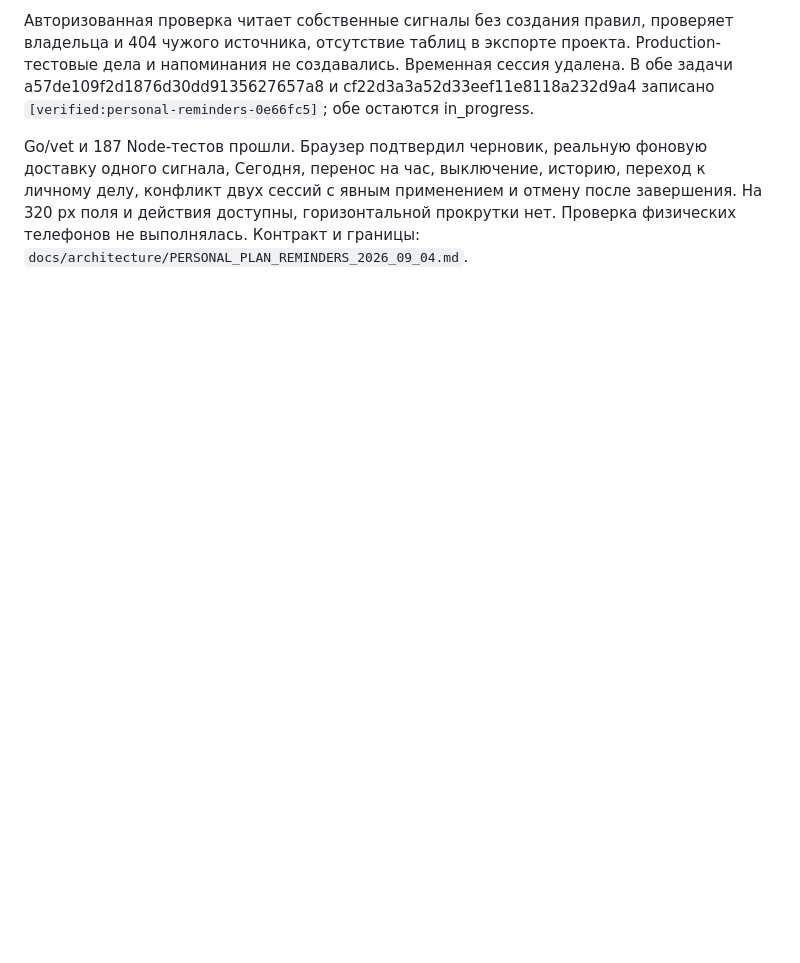
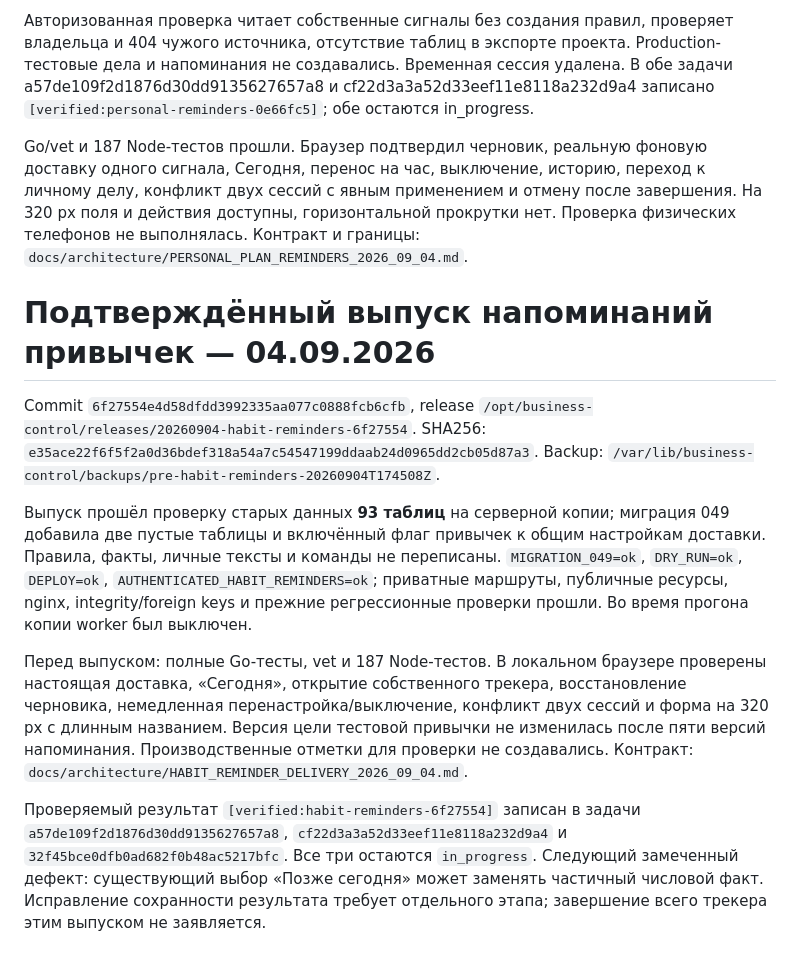
Before and after one commit to artkozk/Tessavia, a Markdown page: docs/operations/TESSAVIE_ACTIVE_TASKS_2026_09_04.md, the part around the change. Rendered like a GitHub page; blank space fills up the shorter version.

Commit message:
Document verified habit reminder deployment

```diff
--- a/docs/operations/TESSAVIE_ACTIVE_TASKS_2026_09_04.md
+++ b/docs/operations/TESSAVIE_ACTIVE_TASKS_2026_09_04.md
@@ -282,3 +282,32 @@ Go/vet и 187 Node-тестов прошли. Браузер подтверди
 завершения. На 320 px поля и действия доступны, горизонтальной прокрутки нет.
 Проверка физических телефонов не выполнялась. Контракт и границы:
 `docs/architecture/PERSONAL_PLAN_REMINDERS_2026_09_04.md`.
+# Подтверждённый выпуск напоминаний привычек — 04.09.2026
+
+Commit `6f27554e4d58dfdd3992335aa077c0888fcb6cfb`, release
+`/opt/business-control/releases/20260904-habit-reminders-6f27554`.
+SHA256: `e35ace22f6f5f2a0d36bdef318a54a7c54547199ddaab24d0965dd2cb05d87a3`.
+Backup: `/var/lib/business-control/backups/pre-habit-reminders-20260904T174508Z`.
+
+Выпуск прошёл проверку старых данных **93 таблиц** на серверной копии;
+миграция 049 добавила две пустые таблицы и включённый флаг привычек к общим
+настройкам доставки. Правила, факты, личные тексты и команды не переписаны.
+`MIGRATION_049=ok`, `DRY_RUN=ok`, `DEPLOY=ok`,
+`AUTHENTICATED_HABIT_REMINDERS=ok`; приватные маршруты, публичные ресурсы,
+nginx, integrity/foreign keys и прежние регрессионные проверки прошли.
+Во время прогона копии worker был выключен.
+
+Перед выпуском: полные Go-тесты, vet и 187 Node-тестов. В локальном браузере
+проверены настоящая доставка, «Сегодня», открытие собственного трекера,
+восстановление черновика, немедленная перенастройка/выключение, конфликт двух
+сессий и форма на 320 px с длинным названием. Версия цели тестовой привычки
+не изменилась после пяти версий напоминания. Производственные отметки для
+проверки не создавались. Контракт:
+`docs/architecture/HABIT_REMINDER_DELIVERY_2026_09_04.md`.
+
+Проверяемый результат `[verified:habit-reminders-6f27554]` записан в задачи
+`a57de109f2d1876d30dd9135627657a8`, `cf22d3a3a52d33eef11e8118a232d9a4`
+и `32f45bce0dfb0ad682f0b48ac5217bfc`. Все три остаются `in_progress`.
+Следующий замеченный дефект: существующий выбор «Позже сегодня» может заменять
+частичный числовой факт. Исправление сохранности результата требует отдельного
+этапа; завершение всего трекера этим выпуском не заявляется.
```
